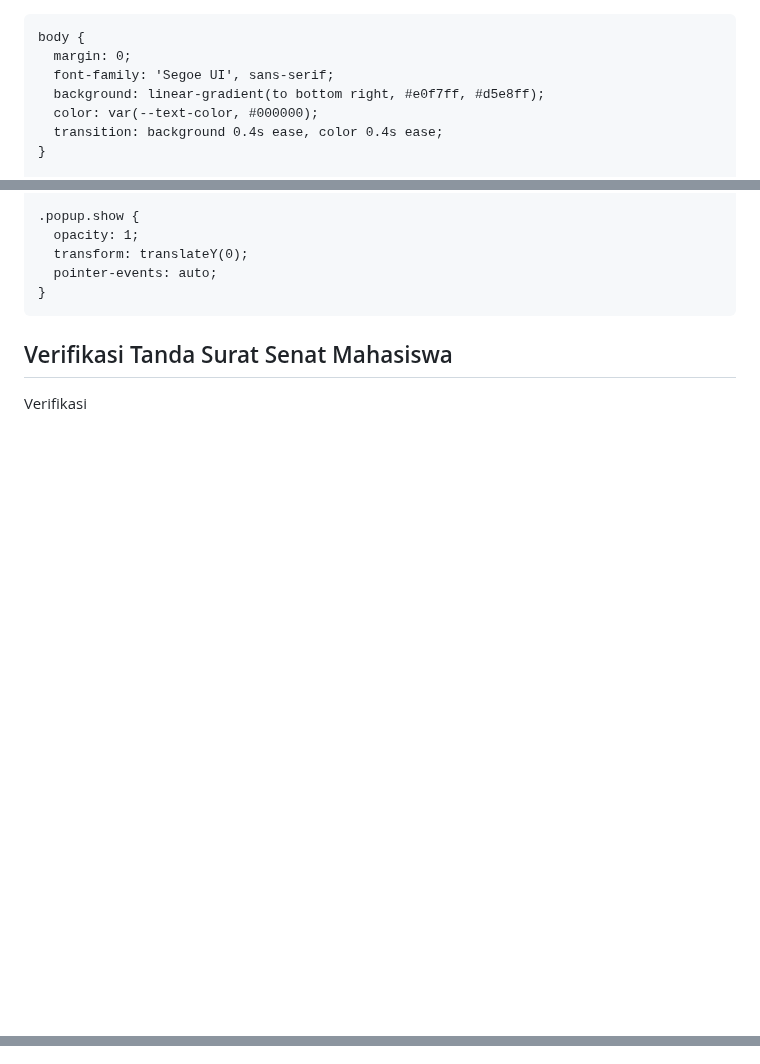
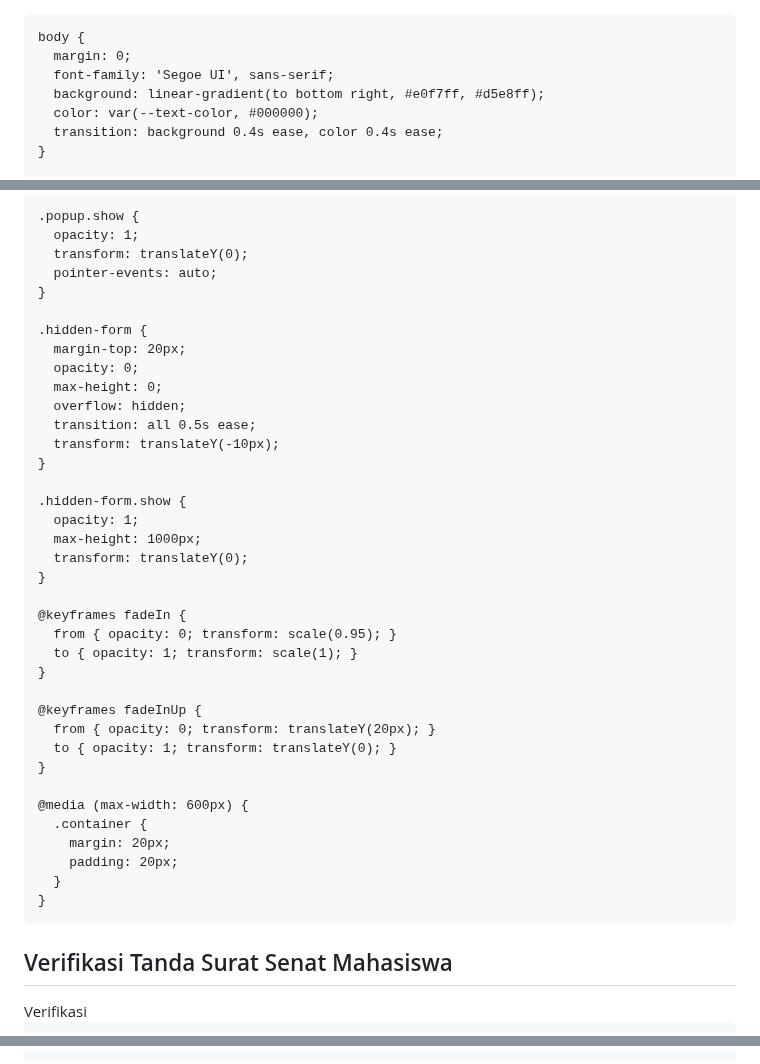
Before and after one commit to link-verify/Senat-Mahasiswa, a Markdown page: README.md, 3 parts joined by grey strips. GitHub-like rendering; blank space fills up the shorter version.

```diff
--- a/README.md
+++ b/README.md
@@ -1,7 +1,8 @@
+<!DOCTYPE html>
 <html lang="id">
 <head>
-  <meta charset="UTF-8">
-  <meta name="viewport" content="width=device-width, initial-scale=1">
+  <meta charset="UTF-8" />
+  <meta name="viewport" content="width=device-width, initial-scale=1" />
   <title>Verifikasi Surat SENAT MAHASISWA</title>
   <style>
     :root {
@@ -166,6 +150,38 @@
       transform: translateY(0);
       pointer-events: auto;
     }
+
+    .hidden-form {
+      margin-top: 20px;
+      opacity: 0;
+      max-height: 0;
+      overflow: hidden;
+      transition: all 0.5s ease;
+      transform: translateY(-10px);
+    }
+
+    .hidden-form.show {
+      opacity: 1;
+      max-height: 1000px;
+      transform: translateY(0);
+    }
+
+    @keyframes fadeIn {
+      from { opacity: 0; transform: scale(0.95); }
+      to { opacity: 1; transform: scale(1); }
+    }
+
+    @keyframes fadeInUp {
+      from { opacity: 0; transform: translateY(20px); }
+      to { opacity: 1; transform: translateY(0); }
+    }
+
+    @media (max-width: 600px) {
+      .container {
+        margin: 20px;
+        padding: 20px;
+      }
+    }
   </style>
 </head>
 <body>
@@ -189,6 +214,18 @@
       }
     };
 
+    const formTambahan = document.getElementById('formTambahan');
+    const inputSurat = document.getElementById('nomorSurat');
+
+    inputSurat.addEventListener('input', function () {
+      const nilai = inputSurat.value.trim().toUpperCase();
+      if (nilai === "INPUT ADD") {
+        formTambahan.classList.add('show');
+      } else {
+        formTambahan.classList.remove('show');
+      }
+    });
+
     function showPopup(message, success = true) {
       const popup = document.getElementById('popupNotif');
       popup.textContent = message;
@@ -201,7 +238,7 @@
 
     document.getElementById('formVerifikasi').addEventListener('submit', function(e) {
       e.preventDefault();
-      const nomor = document.getElementById('nomorSurat').value.trim();
+      const nomor = inputSurat.value.trim();
       const hasil = document.getElementById('hasilVerifikasi');
 
       if (nomor === '') {
```
Also changed, not shown: other parts of README.md (+10 -18 lines).
